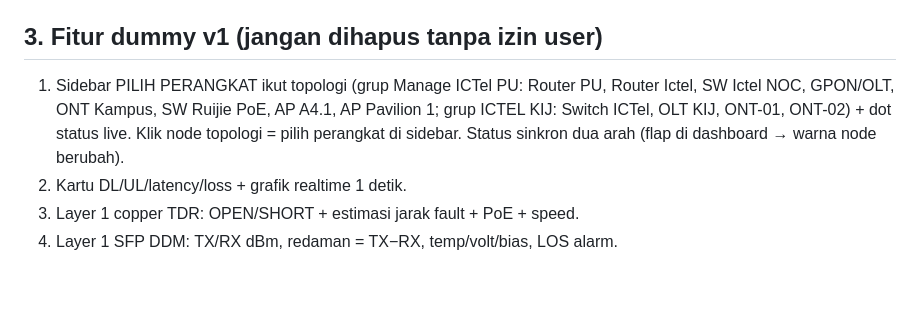
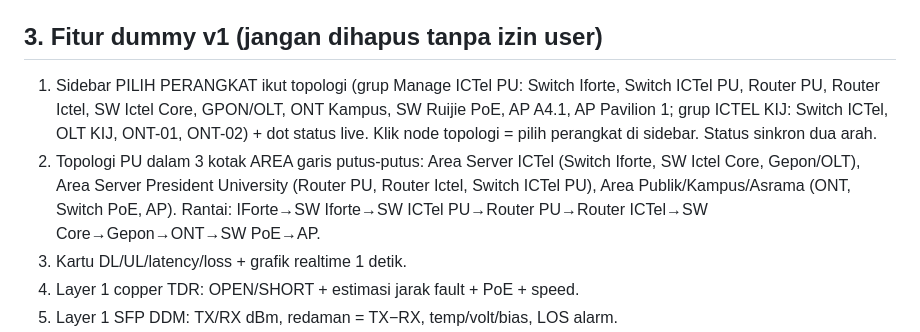
Before and after one commit to ridayz/netmon-router-ai, a Markdown page: BRAIN.md, the part around the change. GitHub-like rendering; blank space fills up the shorter version.

Commit message:
docs: BRAIN 3 area baku

```diff
--- a/BRAIN.md
+++ b/BRAIN.md
@@ -13,7 +13,8 @@ Live file: `index.html` (alias `netmon-dummy.html`), single-file, Chart.js via C
 - Diagram statis archify: `archify-output/topologi-netmon.html` (9/9 showcase pass, spec sha `2def28…`).
 
 ## 3. Fitur dummy v1 (jangan dihapus tanpa izin user)
-1. Sidebar PILIH PERANGKAT ikut topologi (grup Manage ICTel PU: Router PU, Router Ictel, SW Ictel NOC, GPON/OLT, ONT Kampus, SW Ruijie PoE, AP A4.1, AP Pavilion 1; grup ICTEL KIJ: Switch ICTel, OLT KIJ, ONT-01, ONT-02) + dot status live. Klik node topologi = pilih perangkat di sidebar. Status sinkron dua arah (flap di dashboard → warna node berubah).
+1. Sidebar PILIH PERANGKAT ikut topologi (grup Manage ICTel PU: Switch Iforte, Switch ICTel PU, Router PU, Router Ictel, SW Ictel Core, GPON/OLT, ONT Kampus, SW Ruijie PoE, AP A4.1, AP Pavilion 1; grup ICTEL KIJ: Switch ICTel, OLT KIJ, ONT-01, ONT-02) + dot status live. Klik node topologi = pilih perangkat di sidebar. Status sinkron dua arah.
+2. Topologi PU dalam 3 kotak AREA garis putus-putus: Area Server ICTel (Switch Iforte, SW Ictel Core, Gepon/OLT), Area Server President University (Router PU, Router Ictel, Switch ICTel PU), Area Publik/Kampus/Asrama (ONT, Switch PoE, AP). Rantai: IForte→SW Iforte→SW ICTel PU→Router PU→Router ICTel→SW Core→Gepon→ONT→SW PoE→AP.
 2. Kartu DL/UL/latency/loss + grafik realtime 1 detik.
 3. Layer 1 copper TDR: OPEN/SHORT + estimasi jarak fault + PoE + speed.
 4. Layer 1 SFP DDM: TX/RX dBm, redaman = TX−RX, temp/volt/bias, LOS alarm.
```
